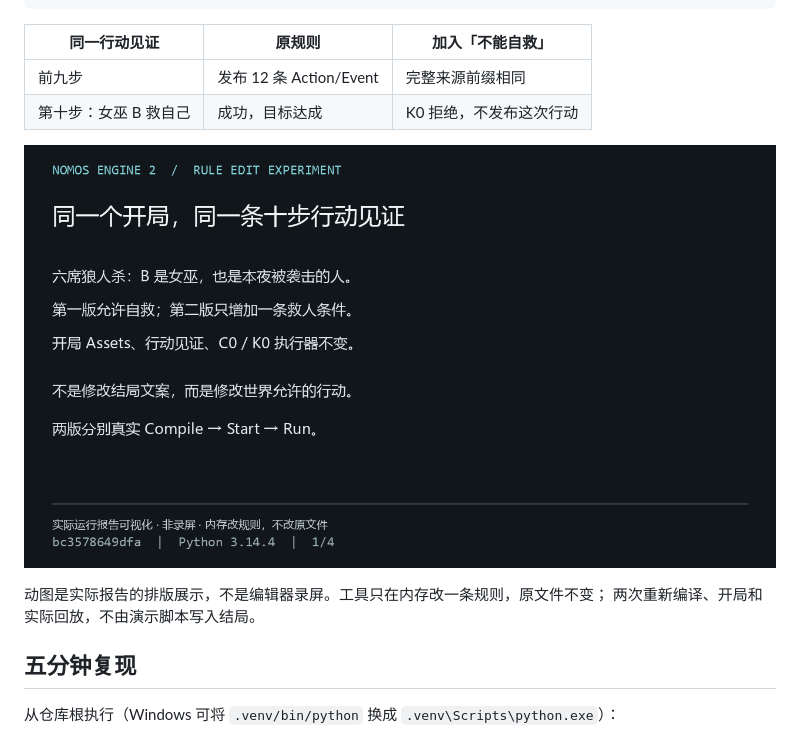
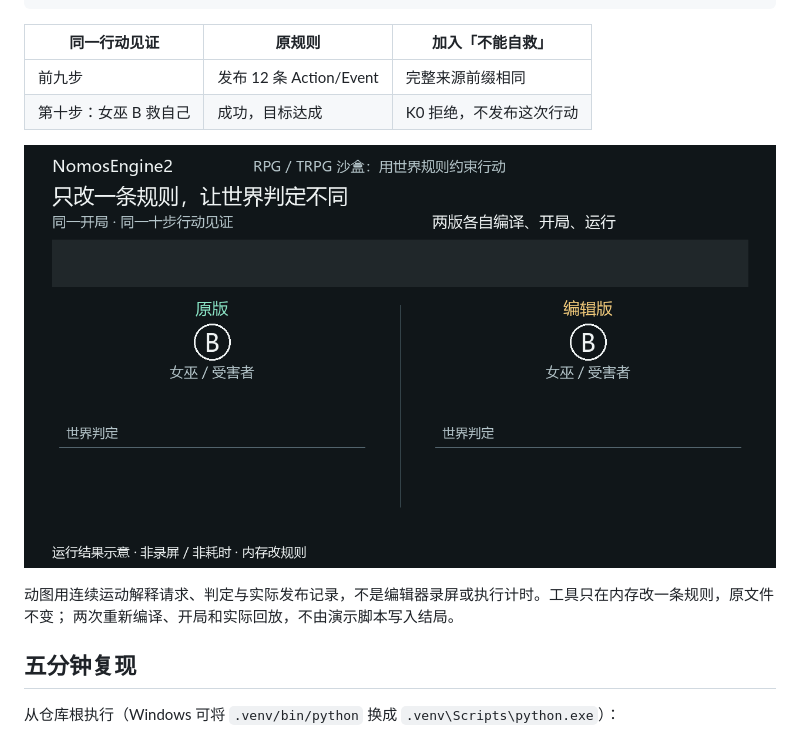
Before and after one commit to Lanceloia/NomosEngine2-release, a Markdown page: README.md, the part around the change. Rendered like a GitHub page; pictures changed too: docs/showcase/rule-edit.gif.

```diff
--- a/README.md
+++ b/README.md
@@ -21,7 +21,7 @@ RPG/TRPG 沙盒中，玩家可能做出剧本没有预料的选择。我们的
 
 ![真实规则编辑实验的结果可视化](docs/showcase/rule-edit.gif)
 
-动图是实际报告的排版展示，不是编辑器录屏。工具只在内存改一条规则，原文件不变；
+动图用连续运动解释请求、判定与实际发布记录，不是编辑器录屏或执行计时。工具只在内存改一条规则，原文件不变；
 两次重新编译、开局和实际回放，不由演示脚本写入结局。
 
 ## 五分钟复现
```
Also changed, not shown: docs/SHOWCASE.md (+21 -7 lines), docs/showcase/ANIMATION_DESIGN.md (+16 -6 lines), docs/showcase/rule-edit-800.png (added), docs/showcase/rule-edit.png, docs/showcase/storyboard.png (added), 3 other files.
